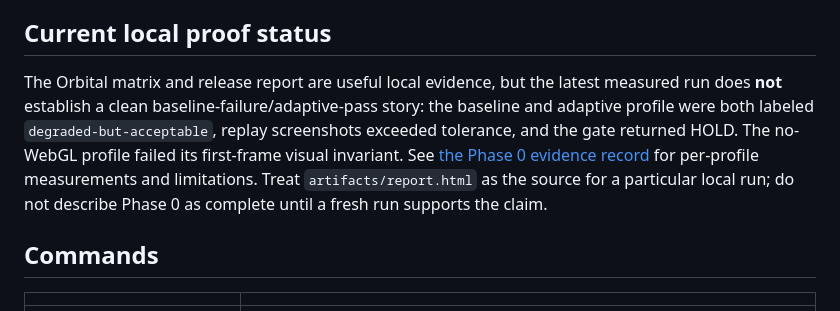
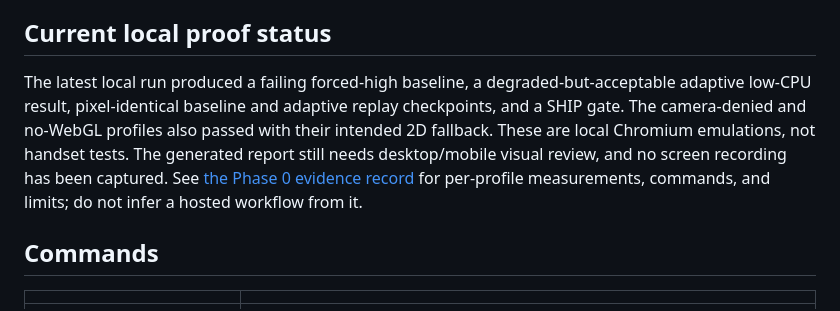
Before and after one commit to elyashium/atlas-replay-lab, a Markdown page: README.md, the part around the change. Rendered like a GitHub page.

```diff
--- a/README.md
+++ b/README.md
@@ -187,15 +187,14 @@ which this is not a substitute for.
 
 ## Current local proof status
 
-The Orbital matrix and release report are useful local evidence, but the latest
-measured run does **not** establish a clean baseline-failure/adaptive-pass
-story: the baseline and adaptive profile were both labeled
-`degraded-but-acceptable`, replay screenshots exceeded tolerance, and the gate
-returned HOLD. The no-WebGL profile failed its first-frame visual invariant.
-See [the Phase 0 evidence record](docs/evidence/phase0-2026-09-26.md) for
-per-profile measurements and limitations. Treat `artifacts/report.html` as the
-source for a particular local run; do not describe Phase 0 as complete until a
-fresh run supports the claim.
+The latest local run produced a failing forced-high baseline, a
+degraded-but-acceptable adaptive low-CPU result, pixel-identical baseline and
+adaptive replay checkpoints, and a SHIP gate. The camera-denied and no-WebGL
+profiles also passed with their intended 2D fallback. These are local Chromium
+emulations, not handset tests. The generated report still needs desktop/mobile
+visual review, and no screen recording has been captured. See [the Phase 0
+evidence record](docs/evidence/phase0-2026-09-27.md) for per-profile
+measurements, commands, and limits; do not infer a hosted workflow from it.
 
 ## Commands
 
```
Also changed, not shown: docs/demo-script-90s.md (+8 -7 lines), docs/showcase-roadmap.md (+9 -7 lines).
